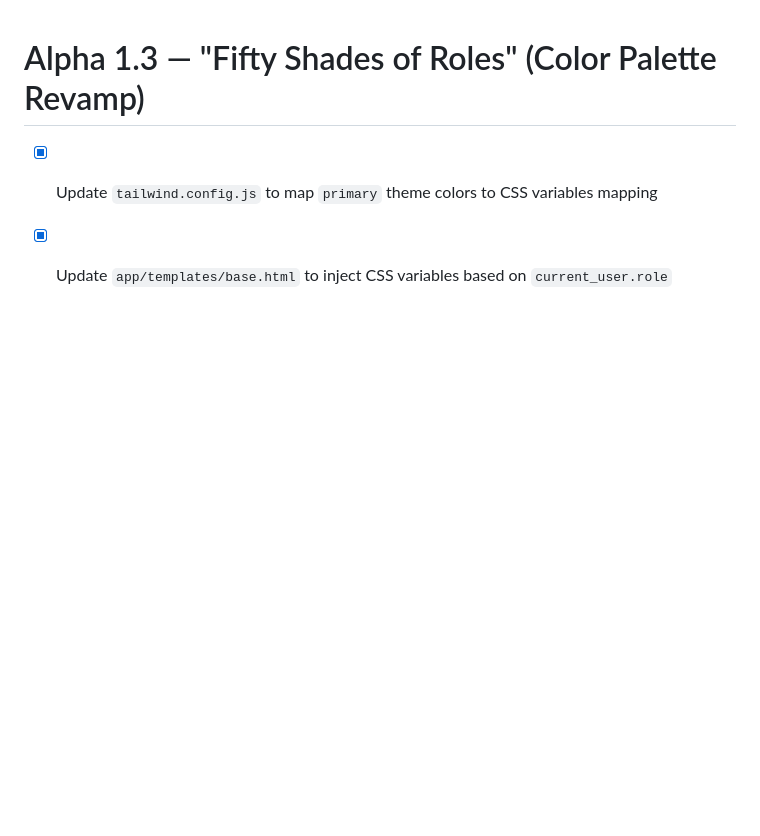
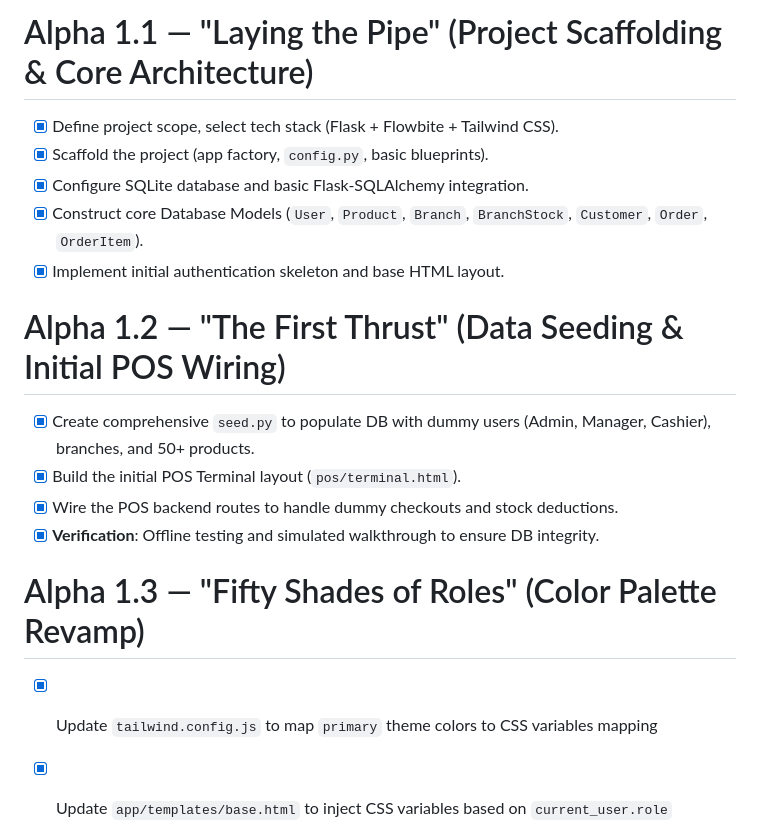
Before and after one commit to FriendzoneGuardian/TestPOS-1.0, a Markdown page: VersionTrail.md, the part around the change. Rendered like a GitHub page; blank space fills up the shorter version.

Commit message:
docs: Complete VersionTrail.md with Alpha 1.1 and 1.2

```diff
--- a/VersionTrail.md
+++ b/VersionTrail.md
@@ -1,3 +1,16 @@
+# Alpha 1.1 — "Laying the Pipe" (Project Scaffolding & Core Architecture)
+- [x] Define project scope, select tech stack (Flask + Flowbite + Tailwind CSS).
+- [x] Scaffold the project (app factory, `config.py`, basic blueprints).
+- [x] Configure SQLite database and basic Flask-SQLAlchemy integration.
+- [x] Construct core Database Models (`User`, `Product`, `Branch`, `BranchStock`, `Customer`, `Order`, `OrderItem`).
+- [x] Implement initial authentication skeleton and base HTML layout.
+
+# Alpha 1.2 — "The First Thrust" (Data Seeding & Initial POS Wiring)
+- [x] Create comprehensive `seed.py` to populate DB with dummy users (Admin, Manager, Cashier), branches, and 50+ products.
+- [x] Build the initial POS Terminal layout (`pos/terminal.html`).
+- [x] Wire the POS backend routes to handle dummy checkouts and stock deductions.
+- [x] **Verification**: Offline testing and simulated walkthrough to ensure DB integrity.
+
 # Alpha 1.3 — "Fifty Shades of Roles" (Color Palette Revamp)
 - [x] Update `tailwind.config.js` to map `primary` theme colors to CSS variables mapping
 - [x] Update `app/templates/base.html` to inject CSS variables based on `current_user.role`
```
